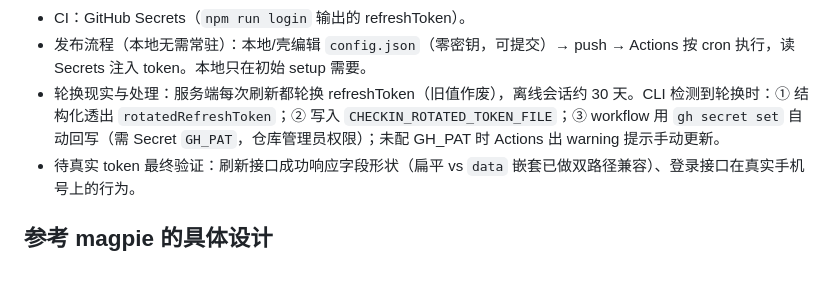
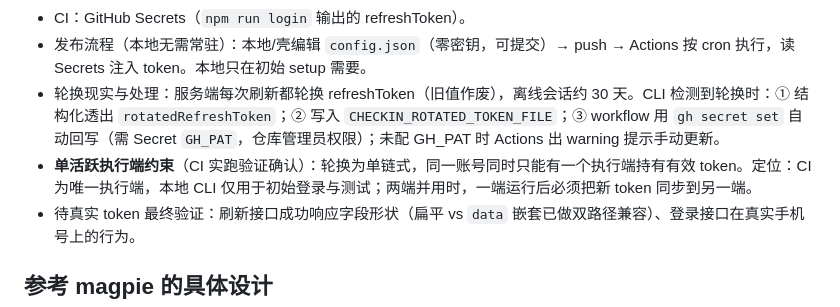
Before and after one commit to clzwqoii/aipunch, a Markdown page: docs/adr/0002-provider-extension-model.md, the part around the change. Drawn GitHub-style; blank space fills up the shorter version.

```diff
--- a/docs/adr/0002-provider-extension-model.md
+++ b/docs/adr/0002-provider-extension-model.md
@@ -29,6 +29,7 @@
 - CI：GitHub Secrets（`npm run login` 输出的 refreshToken）。
 - 发布流程（本地无需常驻）：本地/壳编辑 `config.json`（零密钥，可提交）→ push → Actions 按 cron 执行，读 Secrets 注入 token。本地只在初始 setup 需要。
 - 轮换现实与处理：服务端每次刷新都轮换 refreshToken（旧值作废），离线会话约 30 天。CLI 检测到轮换时：① 结构化透出 `rotatedRefreshToken`；② 写入 `CHECKIN_ROTATED_TOKEN_FILE`；③ workflow 用 `gh secret set` 自动回写（需 Secret `GH_PAT`，仓库管理员权限）；未配 GH_PAT 时 Actions 出 warning 提示手动更新。
+- **单活跃执行端约束**（CI 实跑验证确认）：轮换为单链式，同一账号同时只能有一个执行端持有有效 token。定位：CI 为唯一执行端，本地 CLI 仅用于初始登录与测试；两端并用时，一端运行后必须把新 token 同步到另一端。
 - 待真实 token 最终验证：刷新接口成功响应字段形状（扁平 vs `data` 嵌套已做双路径兼容）、登录接口在真实手机号上的行为。
 
 ## 参考 magpie 的具体设计
```
Also changed, not shown: README.md (+1 -0 lines).
